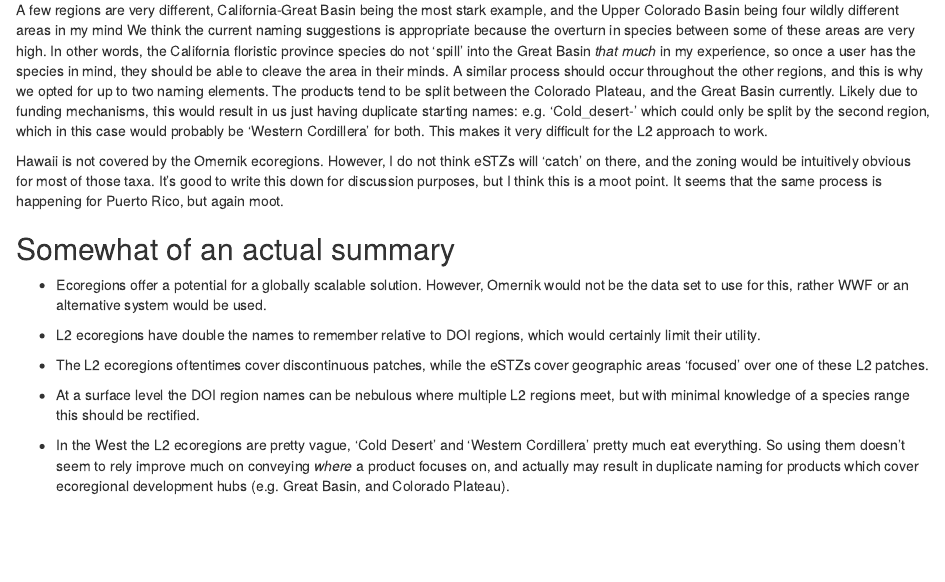
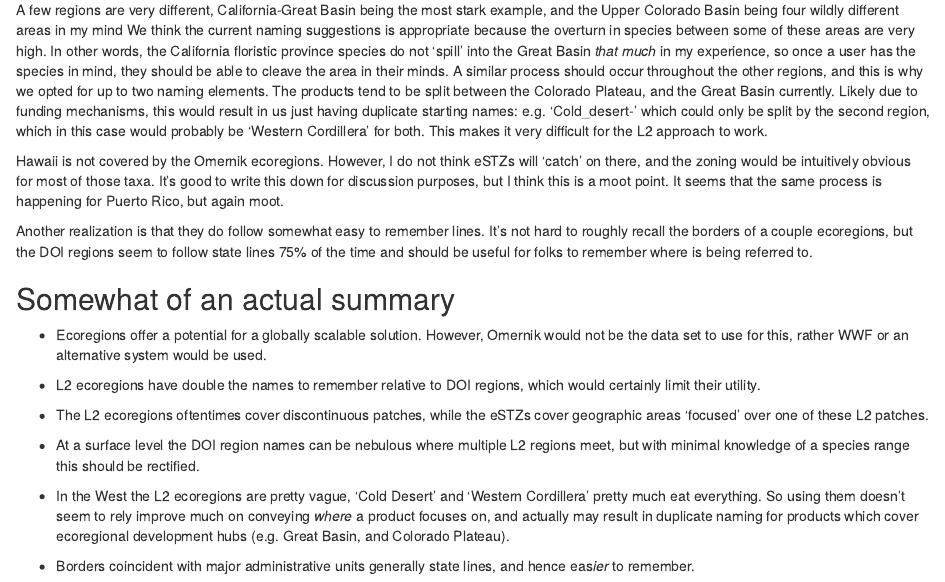
Before and after one commit to sagesteppe/eSTZ_data_product_standards, an R Markdown document (scripts/Ecoregions_and_DOIregions.Rmd): the page in a window 1100 px wide, from 2950 px down. Rendered offline with R 4.5, knitr and Pandoc, with nearby package versions; some code elsewhere in the file could not run offline.

Commit message:
another thought

```diff
--- a/scripts/Ecoregions_and_DOIregions.Rmd
+++ b/scripts/Ecoregions_and_DOIregions.Rmd
@@ -159,6 +159,7 @@ However, I do not think eSTZs will 'catch' on there, and the zoning would be int
 It's good to write this down for discussion purposes, but I think this is a moot point.
 It seems that the same process is happening for Puerto Rico, but again moot.
 
+Another realization is that they do follow somewhat easy to remember lines. It's not hard to roughly recall the borders of a couple ecoregions, but the DOI regions seem to follow state lines 75% of the time and should be useful for folks to remember where is being referred to.
 
 ## Somewhat of an actual summary
 
@@ -172,3 +173,5 @@ However, Omernik would not be the data set to use for this, rather WWF or an alt
 + At a surface level the DOI region names can be nebulous where multiple L2 regions meet, but with minimal knowledge of a species range this should be rectified.
 
 + In the West the L2 ecoregions are pretty vague, 'Cold Desert' and 'Western Cordillera' pretty much eat everything. So using them doesn't seem to rely improve much on conveying *where* a product focuses on, and actually may result in duplicate naming for products which cover ecoregional development hubs (e.g. Great Basin, and Colorado Plateau).
+
++ Borders coincident with major administrative units generally state lines, and hence eas*ier* to remember.
```
